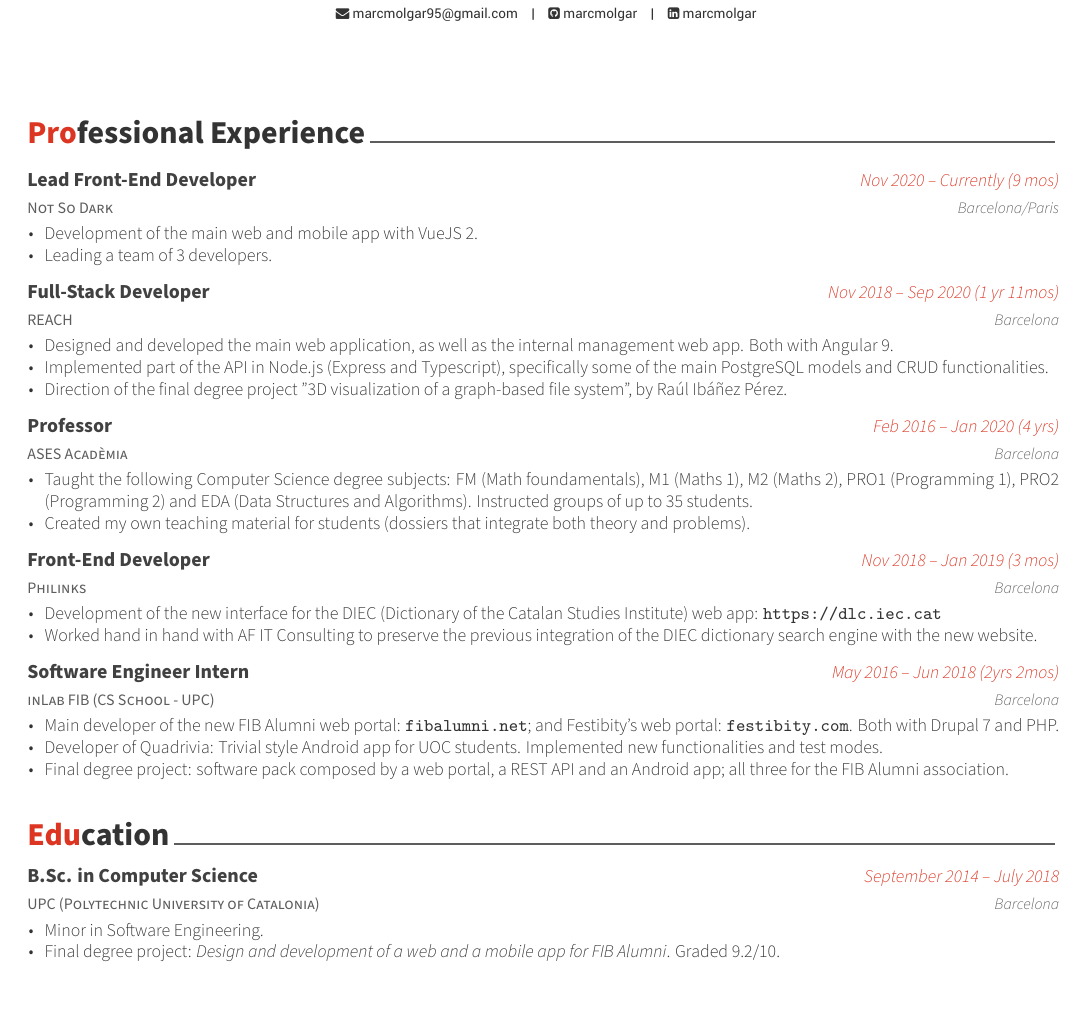
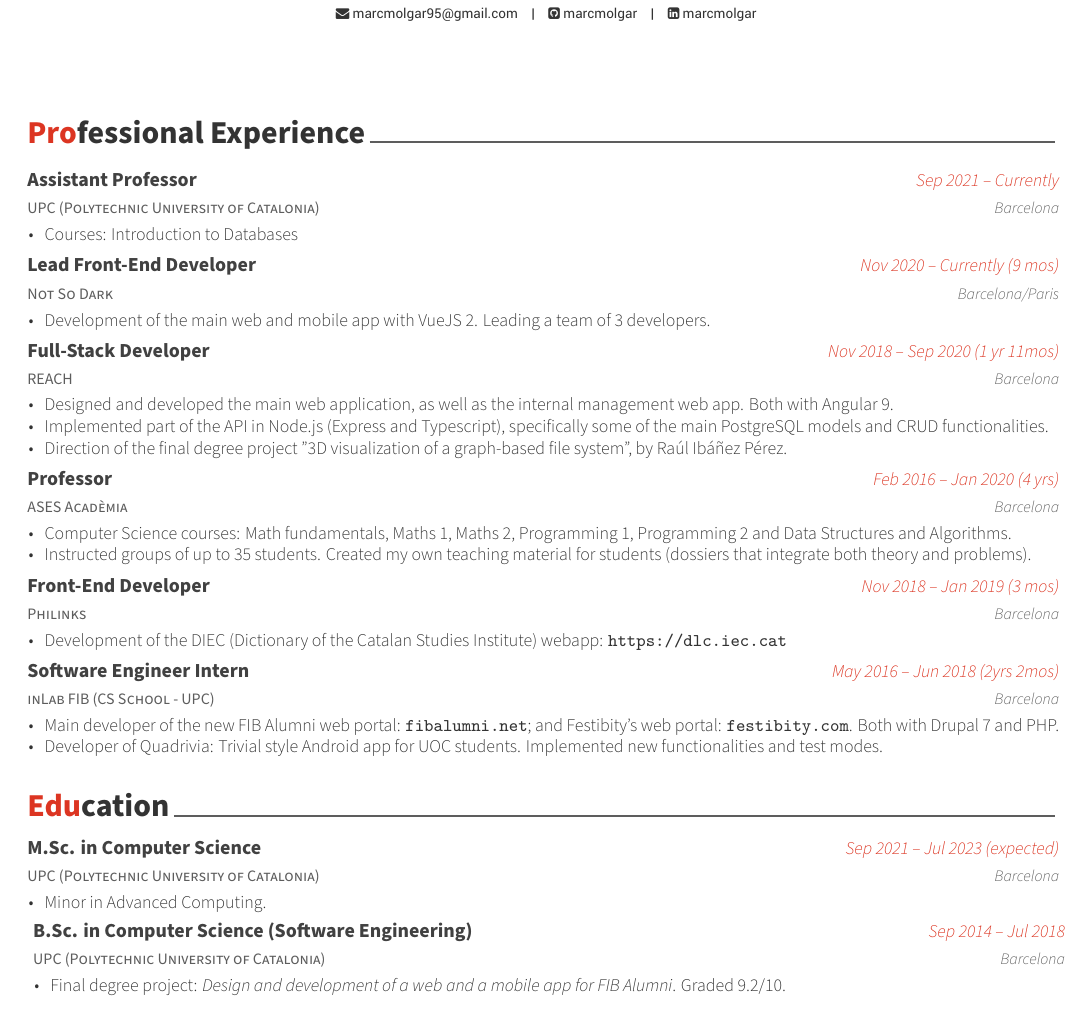
Before and after one commit to marcmolgar/awesome-cv, a LaTeX CV (cv.tex, which reads awesome-cv.cls, cv/education.tex, cv/experience.tex): part of the page, cut so that both start at the same text. Compiled offline with XeLaTeX.

```diff
--- a/awesome-cv.cls
+++ b/awesome-cv.cls
@@ -189,7 +189,7 @@
 % Configure styles for each CV elements
 % For fundamental structures
 \newcommand*{\headerfirstnamestyle}[1]{{\fontsize{30pt}{1em}\headerfontlight\color{graytext} #1}}
-\newcommand*{\headerlastnamestyle}[1]{{\fontsize{30pt}{1em}\headerfont\bfseries\color{text} #1}}
+\newcommand*{\headerlastnamestyle}[1]{{\fontsize{30pt}{1em}\headerfontlight\bfseries\color{text} #1}}
 \newcommand*{\headerpositionstyle}[1]{{\fontsize{7.6pt}{1em}\bodyfont\scshape\color{awesome} #1}}
 \newcommand*{\headeraddressstyle}[1]{{\fontsize{8pt}{1em}\headerfont\itshape\color{lighttext} #1}}
 \newcommand*{\headersocialstyle}[1]{{\fontsize{6.8pt}{1em}\headerfont\color{text} #1}}
@@ -707,7 +707,7 @@
 }{%
   \end{itemize}
   \end{justify}
-  \vspace{+1.0mm}
+  \vspace{0.0mm}
 }
 
 
--- a/cv/education.tex
+++ b/cv/education.tex
@@ -12,12 +12,22 @@
 %---------------------------------------------------------
   \cventry
     {UPC (Polytechnic University of Catalonia)} % Institution
-    {B.Sc. in Computer Science} % Degree
-    {September 2014 – July 2018} % Date(s)
+    {M.Sc. in Computer Science} % Degree
+    {Sep 2021 – Jul 2023 (expected)} % Date(s)
     {Barcelona} % Location
     {
       \begin{cvitems} % Description(s) bullet points
-        \item {Minor in Software Engineering.}
+        \item {Minor in Advanced Computing.}
+      \end{cvitems}
+    }
+%---------------------------------------------------------
+  \cventry
+    {UPC (Polytechnic University of Catalonia)} % Institution
+    {B.Sc. in Computer Science (Software Engineering)} % Degree
+    {Sep 2014 – Jul 2018} % Date(s)
+    {Barcelona} % Location
+    {
+      \begin{cvitems} % Description(s) bullet points
         \item {Final degree project: \textit{\href{https://upcommons.upc.edu/handle/2117/121975}{Design and development of a web and a mobile app for FIB Alumni}}. Graded 9.2/10.}
       \end{cvitems}
     }
--- a/cv/experience.tex
+++ b/cv/experience.tex
@@ -11,14 +11,25 @@
 
 %---------------------------------------------------------
   \cventry
+    {\href{https://www.upc.edu/en}{UPC (Polytechnic University of Catalonia)}} % Job title
+    {Assistant Professor} % Organization
+    {Sep 2021 – Currently} % Date(s)
+    {Barcelona} % Location
+    {
+      \begin{cvitems} % Description(s) of tasks/responsibilities
+        \item {Courses: \href{https://www.fib.upc.edu/en/studies/bachelors-degrees/bachelor-degree-informatics-engineering/curriculum/syllabus/BD}{Introduction to Databases}}
+      \end{cvitems}
+    }
+
+%---------------------------------------------------------
+  \cventry
     {\href{https://getquokka.app/}{Not So Dark}} % Job title
     {Lead Front-End Developer} % Organization
     {Nov 2020 – Currently (9 mos)} % Date(s)
     {Barcelona/Paris} % Location
     {
       \begin{cvitems} % Description(s) of tasks/responsibilities
-        \item {Development of the main web and mobile app with VueJS 2.}
-        \item {Leading a team of 3 developers.}
+        \item {Development of the main web and mobile app with VueJS 2. Leading a team of 3 developers.}
       \end{cvitems}
     }
 
@@ -44,8 +55,8 @@
     {Barcelona} % Location
     {
       \begin{cvitems} % Description(s) of tasks/responsibilities
-        \item {Taught the following Computer Science degree subjects: FM (Math foundamentals), M1 (Maths 1), M2 (Maths 2), PRO1 (Programming 1), PRO2 (Programming 2) and EDA (Data Structures and Algorithms). Instructed groups of up to 35 students.}
-        \item {Created my own teaching material for students (dossiers that integrate both theory and problems).}
+        \item {Computer Science courses: \href{https://www.fib.upc.edu/en/studies/bachelors-degrees/bachelor-degree-informatics-engineering/curriculum/syllabus/FM}{Math fundamentals}, \href{https://www.fib.upc.edu/en/studies/bachelors-degrees/bachelor-degree-informatics-engineering/curriculum/syllabus/M1}{Maths 1}, \href{https://www.fib.upc.edu/en/studies/bachelors-degrees/bachelor-degree-informatics-engineering/curriculum/syllabus/M2}{Maths 2}, \href{https://www.fib.upc.edu/en/studies/bachelors-degrees/bachelor-degree-informatics-engineering/curriculum/syllabus/PRO1}{Programming 1}, \href{https://www.fib.upc.edu/en/studies/bachelors-degrees/bachelor-degree-informatics-engineering/curriculum/syllabus/PRO2}{Programming 2} and \href{https://www.fib.upc.edu/en/studies/bachelors-degrees/bachelor-degree-informatics-engineering/curriculum/syllabus/EDA}{Data Structures and Algorithms}.}
+        \item {Instructed groups of up to 35 students. Created my own teaching material for students (dossiers that integrate both theory and problems).}
       \end{cvitems}
     }
 
@@ -57,8 +68,7 @@
     {Barcelona} % Location
     {
       \begin{cvitems} % Description(s) of tasks/responsibilities
-        \item {Development of the new interface for the DIEC (Dictionary of the Catalan Studies Institute) web app: \url{https://dlc.iec.cat}}
-        \item {Worked hand in hand with AF IT Consulting to preserve the previous integration of the DIEC dictionary search engine with the new website.}
+        \item {Development of the DIEC (Dictionary of the Catalan Studies Institute)  webapp: \url{https://dlc.iec.cat}}
       \end{cvitems}
     }
 
@@ -72,7 +82,6 @@
       \begin{cvitems} % Description(s) of tasks/responsibilities
         \item {Main developer of the new FIB Alumni web portal: \url{fibalumni.net}; and Festibity’s web portal: \url{festibity.com}. Both with Drupal 7 and PHP.}
         \item {Developer of Quadrivia: Trivial style Android app for UOC students. Implemented new functionalities and test modes.}
-        \item {Final degree project: software pack composed by a web portal, a REST API and an Android app; all three for the FIB Alumni association.}
       \end{cvitems}
     }
 
```
Also changed, not shown: cv.tex (+1 -1 lines), README.md, cv.pdf, 2 other files.
